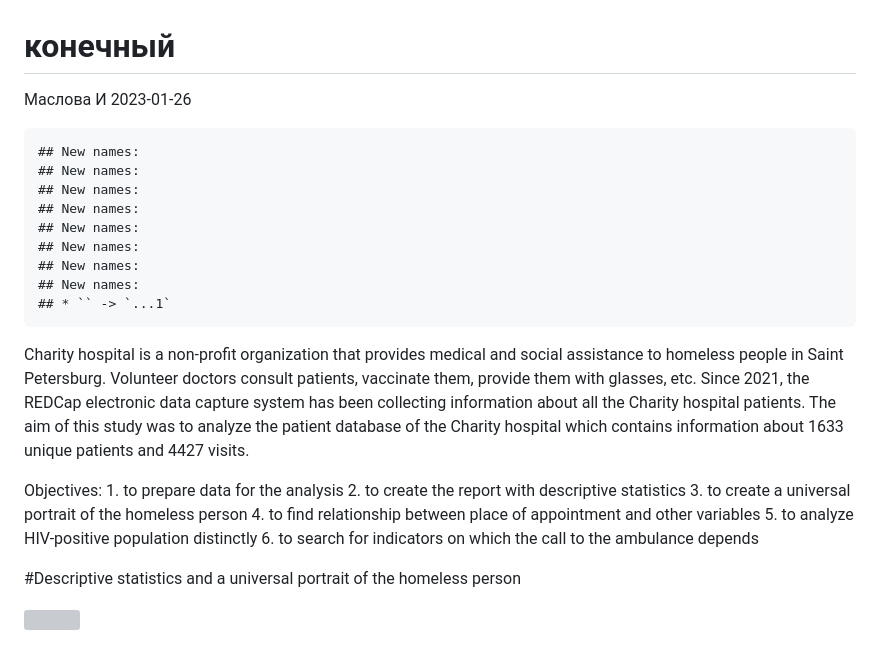
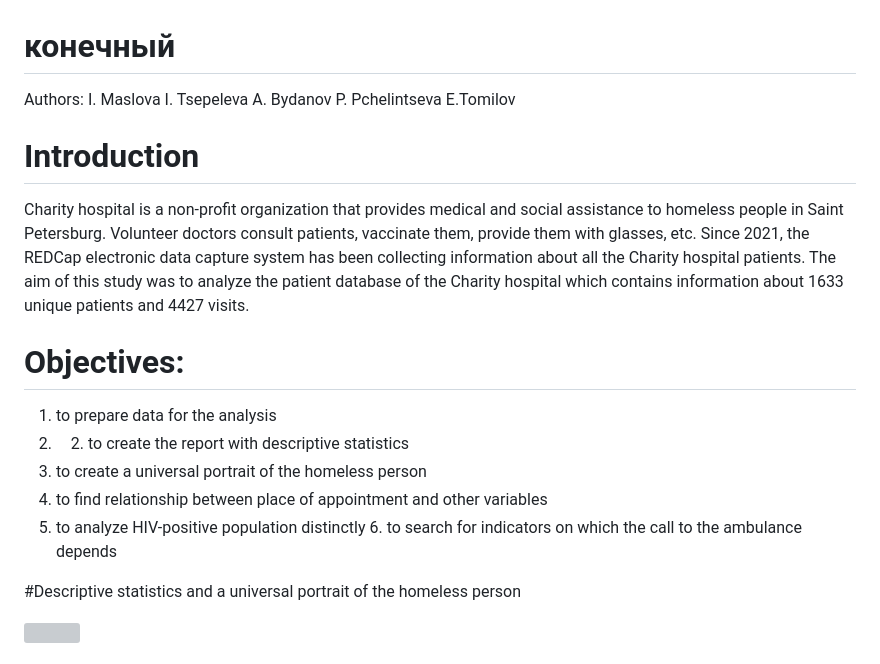
Before and after one commit to User00342/BioStat_2022, a Markdown page: Новое/final.md, the part around the change. Rendered like a GitHub page; grey boxes are pictures that could not be loaded.

```diff
--- a/Новое/final.md
+++ b/Новое/final.md
@@ -1,17 +1,13 @@
 конечный
 ================
-Маслова И
-2023-01-26
+Authors:
+I. Maslova
+I. Tsepeleva
+A. Bydanov
+P. Pchelintseva
+E.Tomilov
 
-    ## New names:
-    ## New names:
-    ## New names:
-    ## New names:
-    ## New names:
-    ## New names:
-    ## New names:
-    ## New names:
-    ## * `` -> `...1`
+# Introduction
 
 Charity hospital is a non-profit organization that provides medical and
 social assistance to homeless people in Saint Petersburg. Volunteer
@@ -22,10 +18,15 @@ of this study was to analyze the patient database of the Charity
 hospital which contains information about 1633 unique patients and 4427
 visits.
 
-Objectives: 1. to prepare data for the analysis 2. to create the report
-with descriptive statistics 3. to create a universal portrait of the
-homeless person 4. to find relationship between place of appointment and
-other variables 5. to analyze HIV-positive population distinctly 6. to
+# Objectives:
+1. to prepare data for the analysis
+2. 2. to create the report
+with descriptive statistics
+3. to create a universal portrait of the
+homeless person
+4. to find relationship between place of appointment and
+other variables
+5. to analyze HIV-positive population distinctly 6. to
 search for indicators on which the call to the ambulance depends
 
 \#Descriptive statistics and a universal portrait of the homeless person
```
